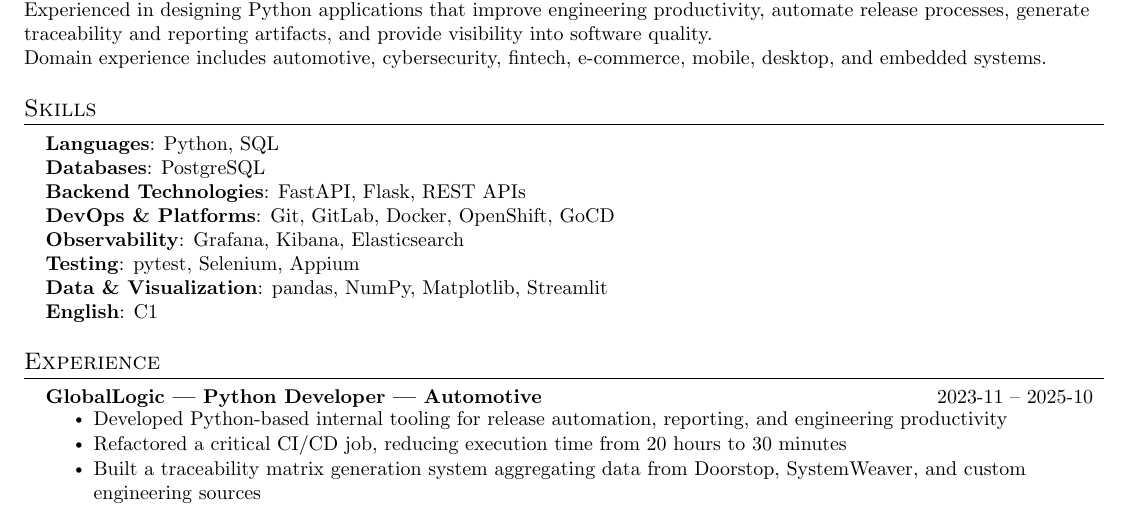
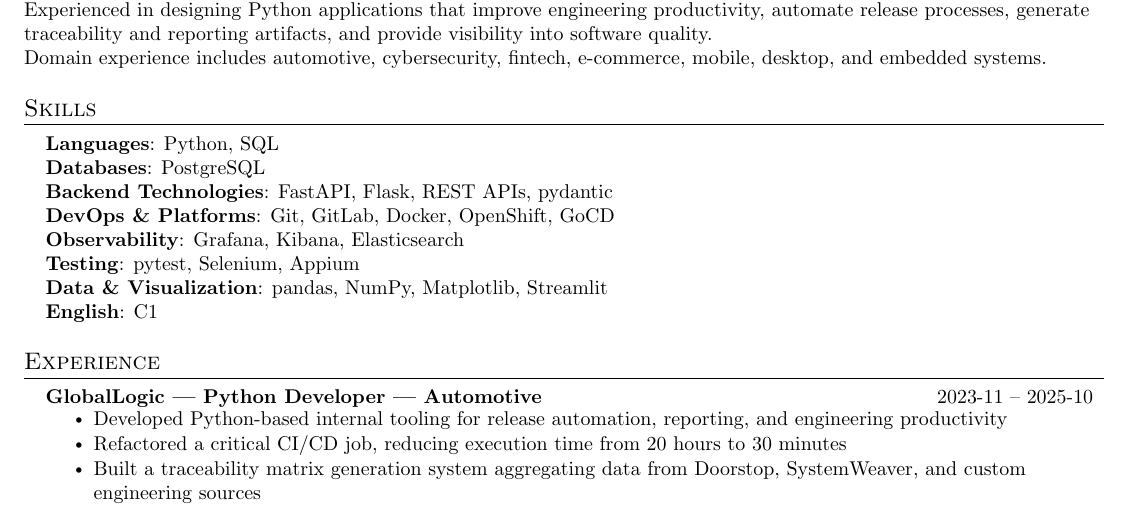
Before and after one commit to atenyts/resume, a LaTeX CV (Anton_Tenytskyi_CV.tex): part of the page, cut so that both start at the same text. Compiled offline with pdfLaTeX.

Commit message:
Added pydantic

```diff
--- a/Anton_Tenytskyi_CV.tex
+++ b/Anton_Tenytskyi_CV.tex
@@ -130,7 +130,7 @@
     \small{\item{
     \textbf{Languages}{: Python, SQL} \\
     \textbf{Databases}{: PostgreSQL} \\
-    \textbf{Backend Technologies}{: FastAPI, Flask, REST APIs} \\
+    \textbf{Backend Technologies}{: FastAPI, Flask, REST APIs, pydantic} \\
     \textbf{DevOps \& Platforms}{: Git, GitLab, Docker, OpenShift, GoCD} \\
     \textbf{Observability}{: Grafana, Kibana, Elasticsearch} \\
     \textbf{Testing}{: pytest, Selenium, Appium} \\
```
